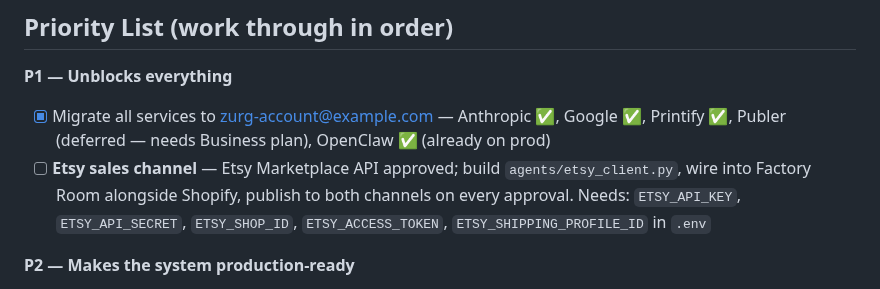
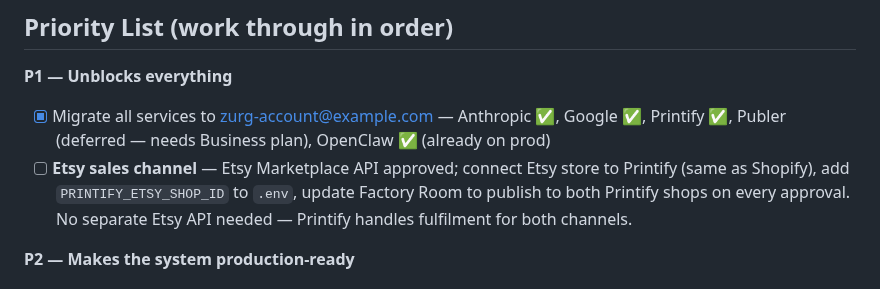
Before and after one commit to MaxW125/zurg, a Markdown page: TODO.md, the part around the change. Rendered like a GitHub page.

Commit message:
chore: clarify Etsy uses Printify not direct API

```diff
--- a/TODO.md
+++ b/TODO.md
@@ -37,7 +37,7 @@
 
 **P1 — Unblocks everything**
 - [x] Migrate all services to zurg-account@example.com — Anthropic ✅, Google ✅, Printify ✅, Publer (deferred — needs Business plan), OpenClaw ✅ (already on prod)
-- [ ] **Etsy sales channel** — Etsy Marketplace API approved; build `agents/etsy_client.py`, wire into Factory Room alongside Shopify, publish to both channels on every approval. Needs: `ETSY_API_KEY`, `ETSY_API_SECRET`, `ETSY_SHOP_ID`, `ETSY_ACCESS_TOKEN`, `ETSY_SHIPPING_PROFILE_ID` in `.env`
+- [ ] **Etsy sales channel** — Etsy Marketplace API approved; connect Etsy store to Printify (same as Shopify), add `PRINTIFY_ETSY_SHOP_ID` to `.env`, update Factory Room to publish to both Printify shops on every approval. No separate Etsy API needed — Printify handles fulfilment for both channels.
 
 **P2 — Makes the system production-ready**
 - [ ] LLM audit — right model per agent; Haiku for simple tasks (intent classification, acks), Sonnet for complex (research, briefings). Crosses off the LLM split Final Vision item.
```
